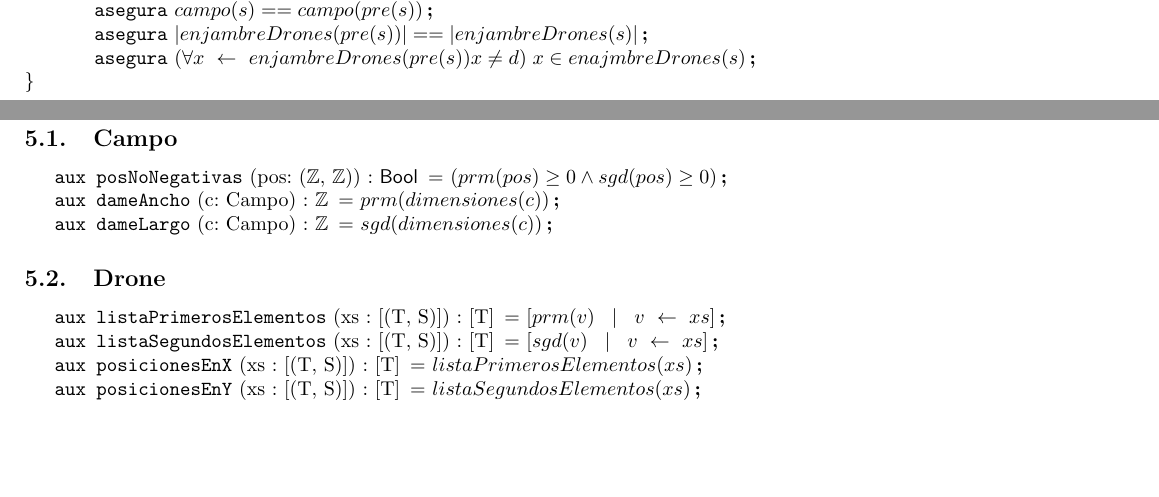
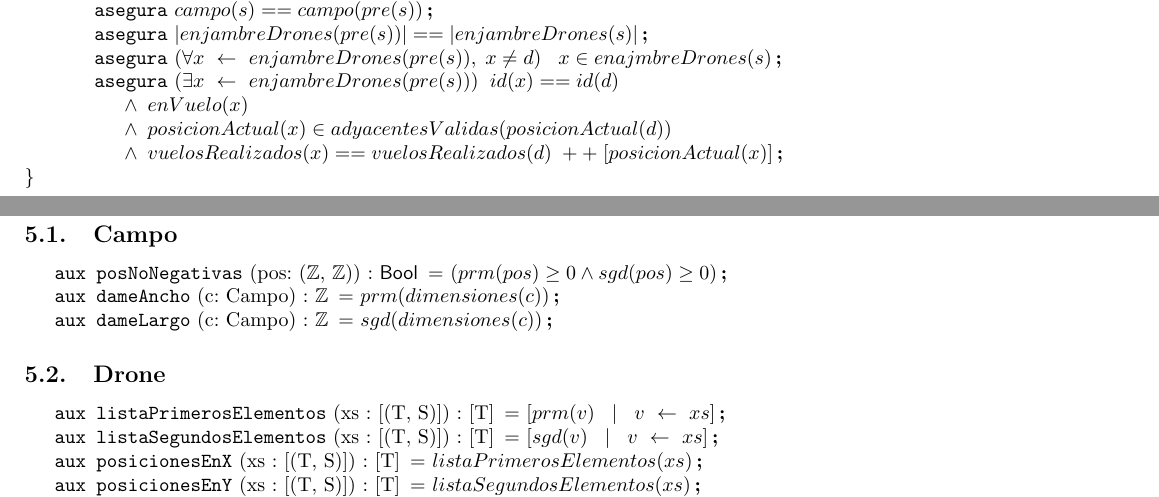
Before and after one commit to JonSeijo/algo1-tp1, a LaTeX document (resolucion.tex, which reads espec/sistema.tex): two parts of pages 7 and 8 of 8, joined at a grey line, cut so that both start at the same text, the shorter picture padded with empty space. Compiled offline with pdfLaTeX.

Commit message:
aseguras ejercicio 24

```diff
--- a/espec/sistema.tex
+++ b/espec/sistema.tex
@@ -130,5 +130,9 @@ id(d) == id(x)\newline
 \modifica{s}
 \asegura {campo (s) == campo (pre(s))}
 \asegura {|enjambreDrones (pre(s))| == |enjambreDrones(s)|}
-\asegura {(\forall \selector{x}{enjambreDrones (pre(s))} x \neq d )\hspace{1mm} x \in enajmbreDrones (s)}
+\asegura {(\forall \selector{x}{enjambreDrones (pre(s))}, \hspace{1mm} x \neq d )\hspace{3mm} x \in enajmbreDrones (s)}
+\asegura {(\exists \selector{x} {enjambreDrones(pre(s))})\hspace{1mm} \hspace{1mm} id(x) == id(d) \newline
+\land \hspace{1mm} enVuelo(x)\hspace{1mm} \newline
+\land \hspace{1mm} posicionActual(x) \in adyacentesValidas(posicionActual(d)) \newline
+\land \hspace{1mm} vuelosRealizados(x) == vuelosRealizados(d)\hspace{1mm} ++ \hspace{1mm} [posicionActual(x)]}
 \end{problema}
```
